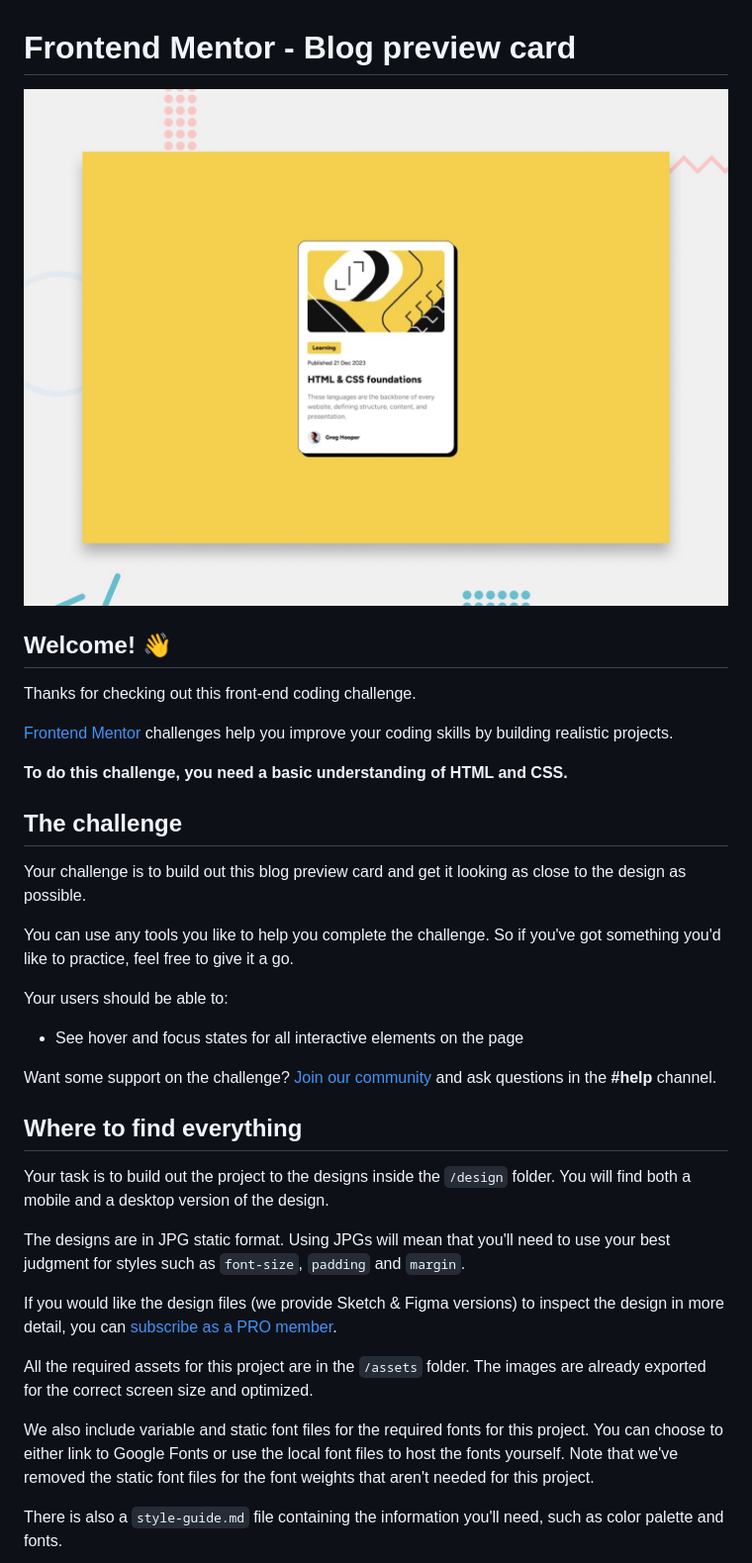
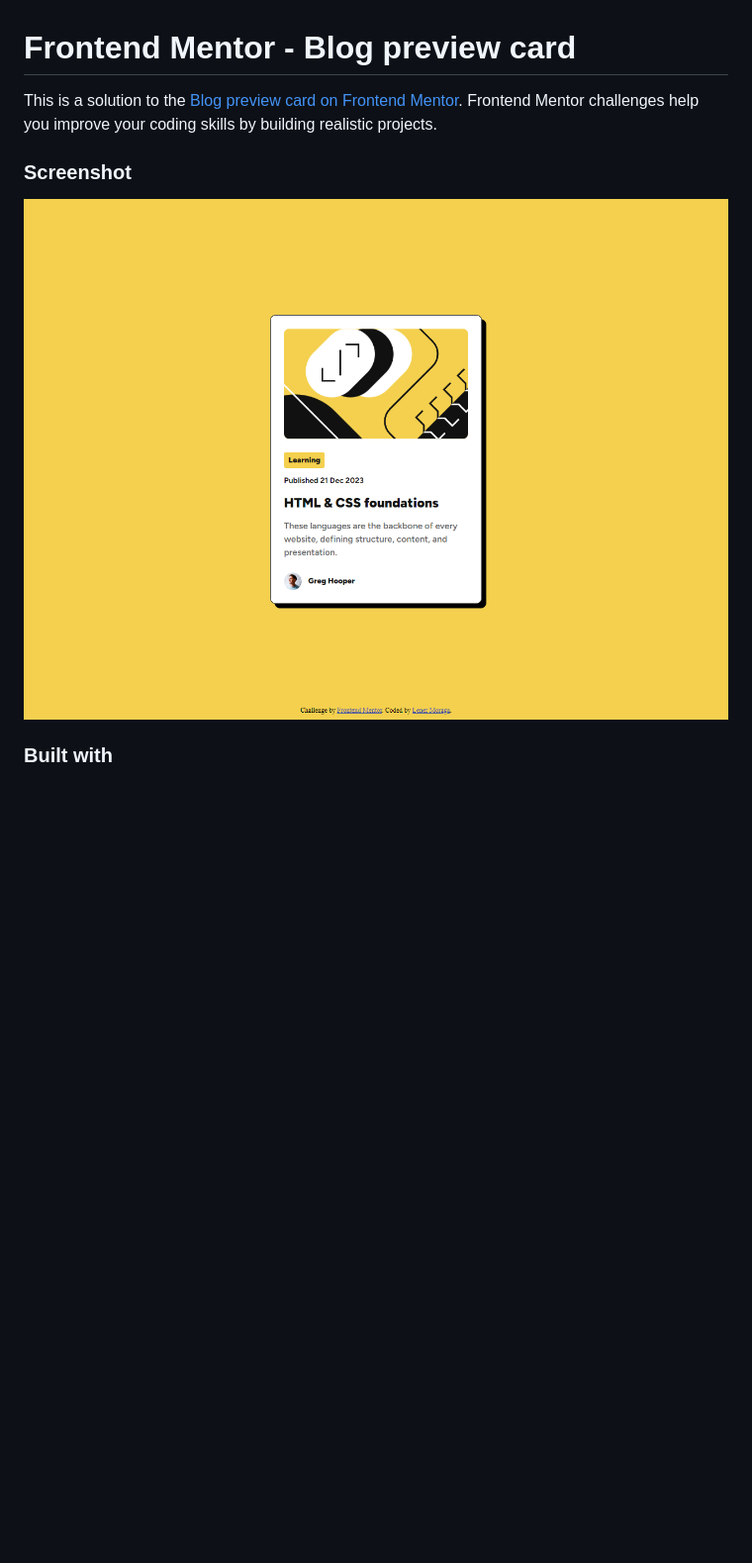
Before and after one commit to lenz-moraga/frontend-mentor-blog-preview-card, a Markdown page: README.md, the part around the change printed below. Shown: that part at 99% size. Rendered like a GitHub page; pictures changed too: assets/images/screenshot.png (added); blank space fills up the shorter version.

Commit message:
chore: update readme file

```diff
--- a/README.md
+++ b/README.md
@@ -1,38 +1,10 @@
 # Frontend Mentor - Blog preview card
 
-![Design preview for the Blog preview card coding challenge](./preview.jpg)
+This is a solution to the [Blog preview card on Frontend Mentor](https://www.frontendmentor.io/challenges/blog-preview-card-ckPaj01IcS). Frontend Mentor challenges help you improve your coding skills by building realistic projects.
 
-## Welcome! 👋
+### Screenshot
 
-Thanks for checking out this front-end coding challenge.
+![Design preview for the Blog preview card coding challenge](./assets/images/screenshot.png)
 
-[Frontend Mentor](https://www.frontendmentor.io) challenges help you improve your coding skills by building realistic projects.
+### Built with
 
-**To do this challenge, you need a basic understanding of HTML and CSS.**
-
-## The challenge
-
-Your challenge is to build out this blog preview card and get it looking as close to the design as possible.
-
-You can use any tools you like to help you complete the challenge. So if you've got something you'd like to practice, feel free to give it a go.
-
-Your users should be able to:
-
-- See hover and focus states for all interactive elements on the page
-
-Want some support on the challenge? [Join our community](https://www.frontendmentor.io/community) and ask questions in the **#help** channel.
-
-## Where to find everything
-
-Your task is to build out the project to the designs inside the `/design` folder. You will find both a mobile and a desktop version of the design.
-
-The designs are in JPG static format. Using JPGs will mean that you'll need to use your best judgment for styles such as `font-size`, `padding` and `margin`.
-
-If you would like the design files (we provide Sketch & Figma versions) to inspect the design in more detail, you can [subscribe as a PRO member](https://www.frontendmentor.io/pro).
-
-All the required assets for this project are in the `/assets` folder. The images are already exported for the correct screen size and optimized.
-
-We also include variable and static font files for the required fonts for this project. You can choose to either link to Google Fonts or use the local font files to host the fonts yourself. Note that we've removed the static font files for the font weights that aren't needed for this project.
-
-There is also a `style-guide.md` file containing the information you'll need, such as color palette and fonts.
-
```
Also changed, not shown: other parts of README.md (+5 -55 lines).
